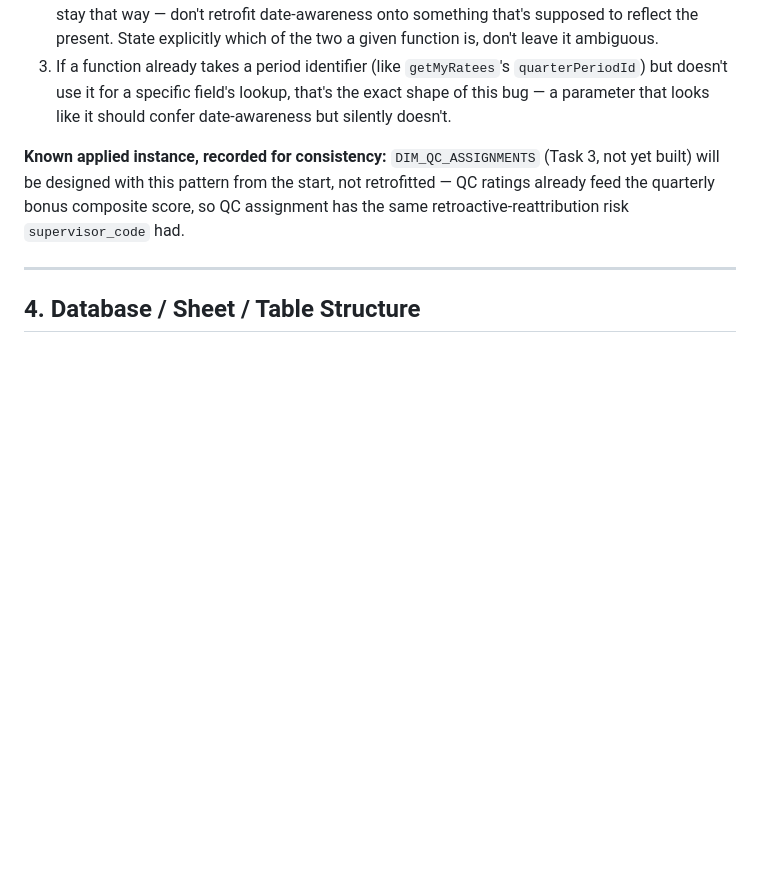
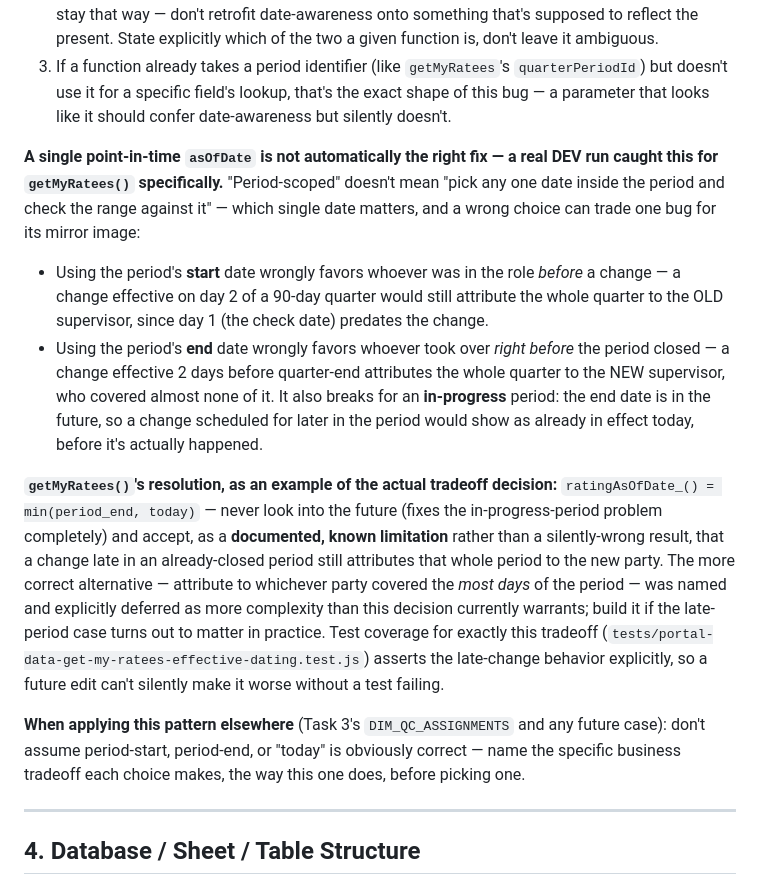
Before and after one commit to blccanada2026-lang/BLC-Automation, a Markdown page: PROJECT_MEMORY.md, the part around the change. GitHub-like rendering; blank space fills up the shorter version.

Commit message:
docs: record the asOfDate single-point-in-time tradeoff, caught by a real DEV run on getMyRatees()
Extends §3.2: an explicit asOfDate isn't automatically correct just for
being explicit — period-start and period-end each wrongly favor one
side of a mid-period change (start favors old, end favors new), and
period-end additionally breaks for an in-progress period by looking
into the future. Records getMyRatees()'s actual resolution
(min(period_end, today)) and its one accepted, documented limitation
(a late-period change still attributes the whole period to the new
party) as a worked example for Task 3 and future cases.

Co-Authored-By: Claude Sonnet 5 <noreply@anthropic.com>

```diff
--- a/PROJECT_MEMORY.md
+++ b/PROJECT_MEMORY.md
@@ -80,7 +80,14 @@ Before adding or reviewing a lookup like this, ask:
 2. Is this instead a *real-time* check — "can this actor act right now" (e.g. `RBAC.buildTeamCodes()`, used for live work-log-correction permission)? If yes, current-value-only is correct and should stay that way — don't retrofit date-awareness onto something that's supposed to reflect the present. State explicitly which of the two a given function is, don't leave it ambiguous.
 3. If a function already takes a period identifier (like `getMyRatees`'s `quarterPeriodId`) but doesn't use it for a specific field's lookup, that's the exact shape of this bug — a parameter that looks like it should confer date-awareness but silently doesn't.
 
-**Known applied instance, recorded for consistency:** `DIM_QC_ASSIGNMENTS` (Task 3, not yet built) will be designed with this pattern from the start, not retrofitted — QC ratings already feed the quarterly bonus composite score, so QC assignment has the same retroactive-reattribution risk `supervisor_code` had.
+**A single point-in-time `asOfDate` is not automatically the right fix — a real DEV run caught this for `getMyRatees()` specifically.** "Period-scoped" doesn't mean "pick any one date inside the period and check the range against it" — which single date matters, and a wrong choice can trade one bug for its mirror image:
+
+- Using the period's **start** date wrongly favors whoever was in the role *before* a change — a change effective on day 2 of a 90-day quarter would still attribute the whole quarter to the OLD supervisor, since day 1 (the check date) predates the change.
+- Using the period's **end** date wrongly favors whoever took over *right before* the period closed — a change effective 2 days before quarter-end attributes the whole quarter to the NEW supervisor, who covered almost none of it. It also breaks for an **in-progress** period: the end date is in the future, so a change scheduled for later in the period would show as already in effect today, before it's actually happened.
+
+**`getMyRatees()`'s resolution, as an example of the actual tradeoff decision:** `ratingAsOfDate_() = min(period_end, today)` — never look into the future (fixes the in-progress-period problem completely) and accept, as a **documented, known limitation** rather than a silently-wrong result, that a change late in an already-closed period still attributes that whole period to the new party. The more correct alternative — attribute to whichever party covered the *most days* of the period — was named and explicitly deferred as more complexity than this decision currently warrants; build it if the late-period case turns out to matter in practice. Test coverage for exactly this tradeoff (`tests/portal-data-get-my-ratees-effective-dating.test.js`) asserts the late-change behavior explicitly, so a future edit can't silently make it worse without a test failing.
+
+**When applying this pattern elsewhere** (Task 3's `DIM_QC_ASSIGNMENTS` and any future case): don't assume period-start, period-end, or "today" is obviously correct — name the specific business tradeoff each choice makes, the way this one does, before picking one.
 
 ---
 
```
